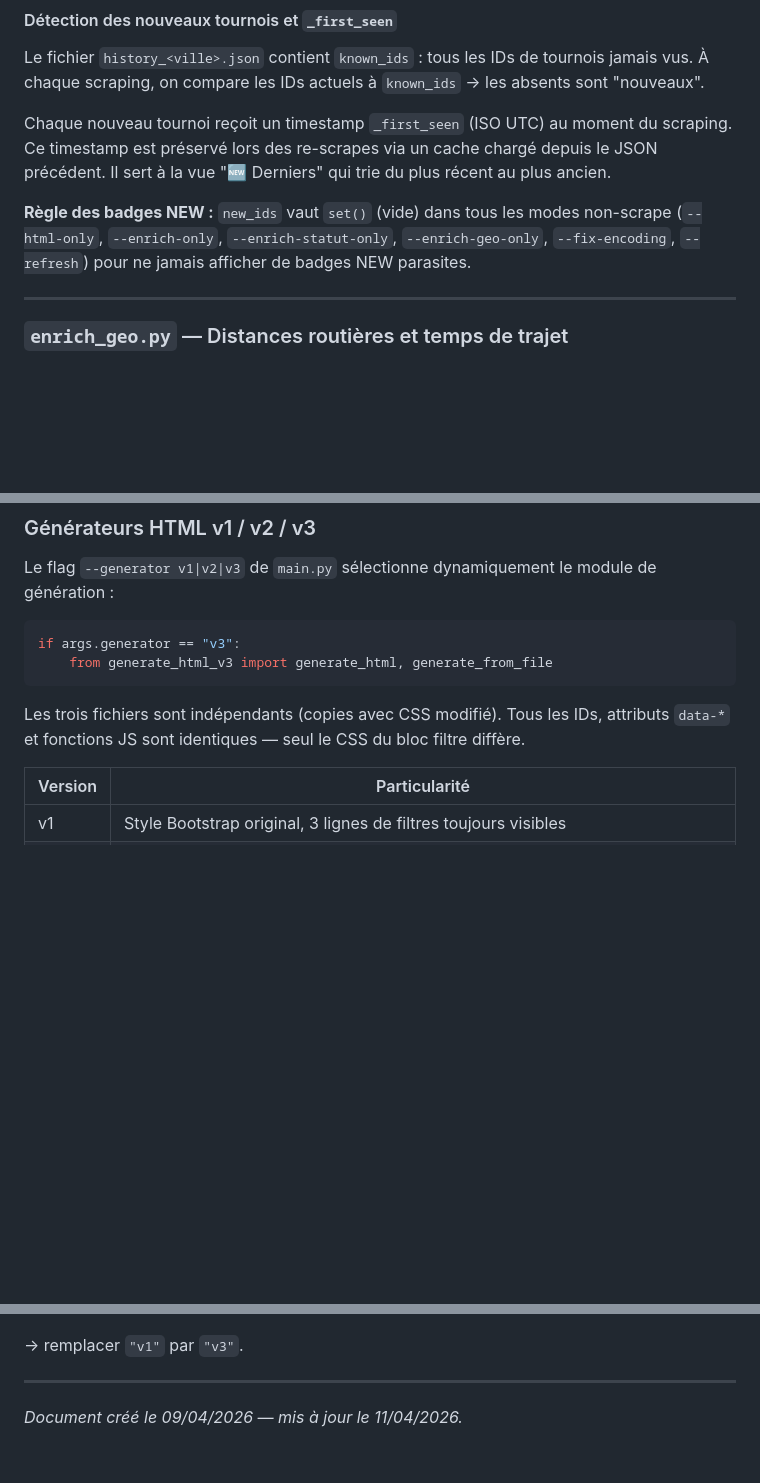
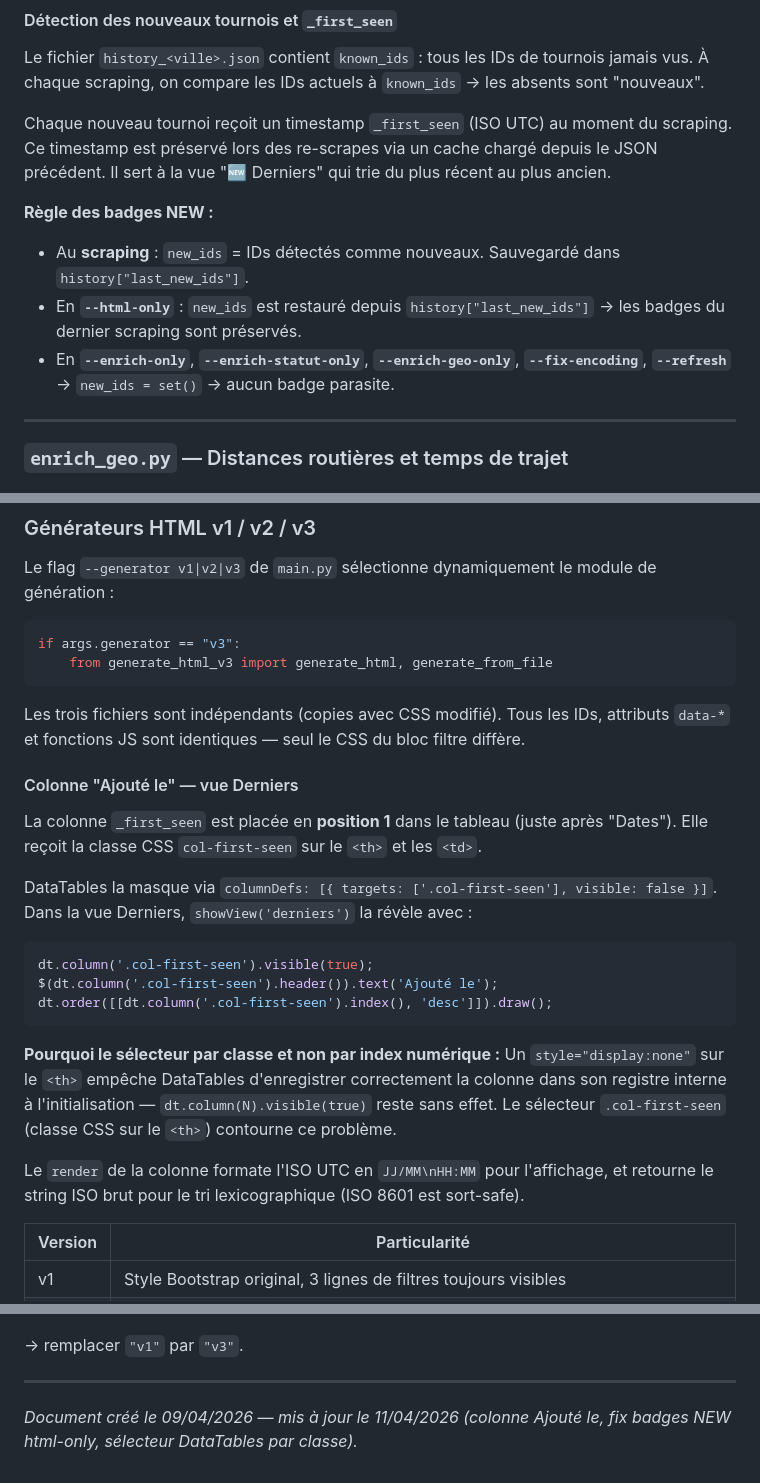
Before and after one commit to ggman23/tournoistenup, a Markdown page: DOCUMENTATION_TECHNIQUE.md, 3 parts joined by grey strips. Rendered like a GitHub page; blank space fills up the shorter version.

````diff
--- a/DOCUMENTATION_TECHNIQUE.md
+++ b/DOCUMENTATION_TECHNIQUE.md
@@ -334,9 +334,10 @@ Chaque nouveau tournoi reçoit un timestamp `_first_seen` (ISO UTC) au moment du
 Ce timestamp est préservé lors des re-scrapes via un cache chargé depuis le JSON précédent.
 Il sert à la vue "🆕 Derniers" qui trie du plus récent au plus ancien.
 
-**Règle des badges NEW :** `new_ids` vaut `set()` (vide) dans tous les modes non-scrape
-(`--html-only`, `--enrich-only`, `--enrich-statut-only`, `--enrich-geo-only`, `--fix-encoding`,
-`--refresh`) pour ne jamais afficher de badges NEW parasites.
+**Règle des badges NEW :**
+- Au **scraping** : `new_ids` = IDs détectés comme nouveaux. Sauvegardé dans `history["last_new_ids"]`.
+- En **`--html-only`** : `new_ids` est restauré depuis `history["last_new_ids"]` → les badges du dernier scraping sont préservés.
+- En **`--enrich-only`**, **`--enrich-statut-only`**, **`--enrich-geo-only`**, **`--fix-encoding`**, **`--refresh`** → `new_ids = set()` → aucun badge parasite.
 
 ---
 
@@ -510,6 +511,28 @@ if args.generator == "v3":
 Les trois fichiers sont indépendants (copies avec CSS modifié). Tous les IDs, attributs `data-*`
 et fonctions JS sont identiques — seul le CSS du bloc filtre diffère.
 
+#### Colonne "Ajouté le" — vue Derniers
+
+La colonne `_first_seen` est placée en **position 1** dans le tableau (juste après "Dates").
+Elle reçoit la classe CSS `col-first-seen` sur le `<th>` et les `<td>`.
+
+DataTables la masque via `columnDefs: [{ targets: ['.col-first-seen'], visible: false }]`.
+Dans la vue Derniers, `showView('derniers')` la révèle avec :
+
+```javascript
+dt.column('.col-first-seen').visible(true);
+$(dt.column('.col-first-seen').header()).text('Ajouté le');
+dt.order([[dt.column('.col-first-seen').index(), 'desc']]).draw();
+```
+
+**Pourquoi le sélecteur par classe et non par index numérique :**
+Un `style="display:none"` sur le `<th>` empêche DataTables d'enregistrer correctement la colonne
+dans son registre interne à l'initialisation — `dt.column(N).visible(true)` reste sans effet.
+Le sélecteur `.col-first-seen` (classe CSS sur le `<th>`) contourne ce problème.
+
+Le `render` de la colonne formate l'ISO UTC en `JJ/MM\nHH:MM` pour l'affichage,
+et retourne le string ISO brut pour le tri lexicographique (ISO 8601 est sort-safe).
+
 | Version | Particularité |
 |---|---|
 | v1 | Style Bootstrap original, 3 lignes de filtres toujours visibles |
@@ -524,4 +547,4 @@ p.add_argument("--generator", default="v1", ...)
 
 ---
 
-*Document créé le 09/04/2026 — mis à jour le 11/04/2026.*
+*Document créé le 09/04/2026 — mis à jour le 11/04/2026 (colonne Ajouté le, fix badges NEW html-only, sélecteur DataTables par classe).*
````
Also changed, not shown: NOTICE_UTILISATION.md (+2 -2 lines), ROADMAP.md (+13 -6 lines).
